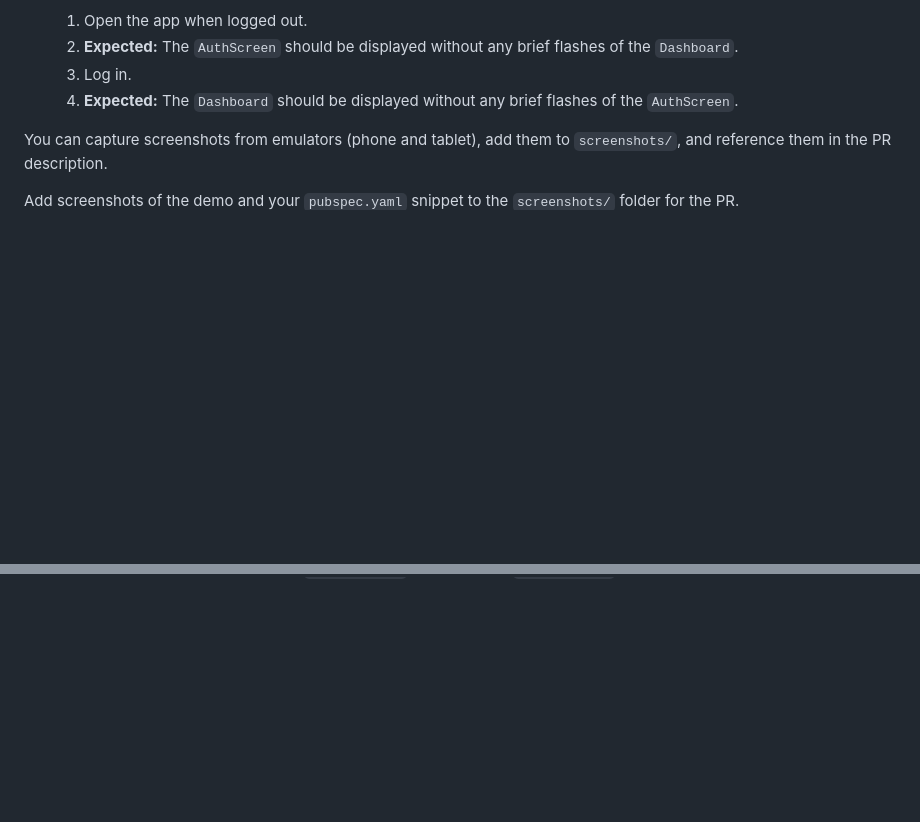
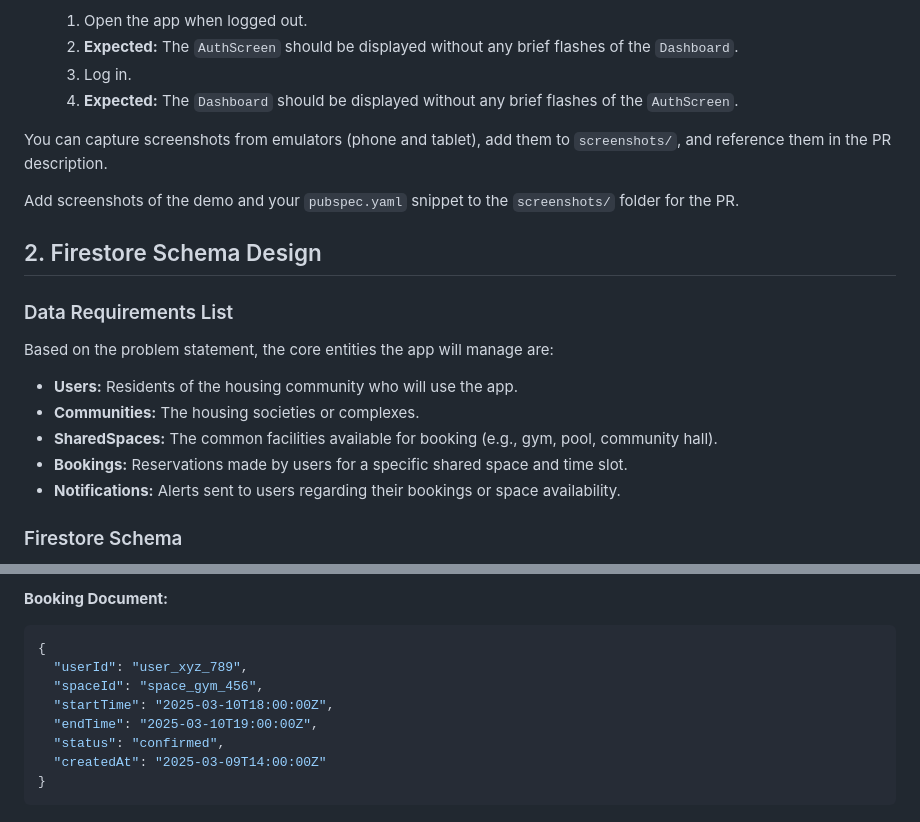
Before and after one commit to kalviumcommunity/S86-sovietunion, a Markdown page: sovietunion/README.md, 2 parts joined by grey strips. Drawn GitHub-style; blank space fills up the shorter version.

````diff
--- a/sovietunion/README.md
+++ b/sovietunion/README.md
@@ -141,3 +141,18 @@ Icon(Icons.flutter_dash, color: Colors.blue)
 You can capture screenshots from emulators (phone and tablet), add them to `screenshots/`, and reference them in the PR description.
 
 Add screenshots of the demo and your `pubspec.yaml` snippet to the `screenshots/` folder for the PR.
+
+## 2. Firestore Schema Design
+
+### Data Requirements List
+
+Based on the problem statement, the core entities the app will manage are:
+
+- **Users:** Residents of the housing community who will use the app.
+- **Communities:** The housing societies or complexes.
+- **SharedSpaces:** The common facilities available for booking (e.g., gym, pool, community hall).
+- **Bookings:** Reservations made by users for a specific shared space and time slot.
+- **Notifications:** Alerts sent to users regarding their bookings or space availability.
+
+### Firestore Schema
+
@@ -143,0 +305,12 @@ Add screenshots of the demo and your `pubspec.yaml` snippet to the `screenshots/
+**Booking Document:**
+
+```json
+{
+  "userId": "user_xyz_789",
+  "spaceId": "space_gym_456",
+  "startTime": "2025-03-10T18:00:00Z",
+  "endTime": "2025-03-10T19:00:00Z",
+  "status": "confirmed",
+  "createdAt": "2025-03-09T14:00:00Z"
+}
+```
````
Also changed, not shown: other parts of sovietunion/README.md (+146 -0 lines).
